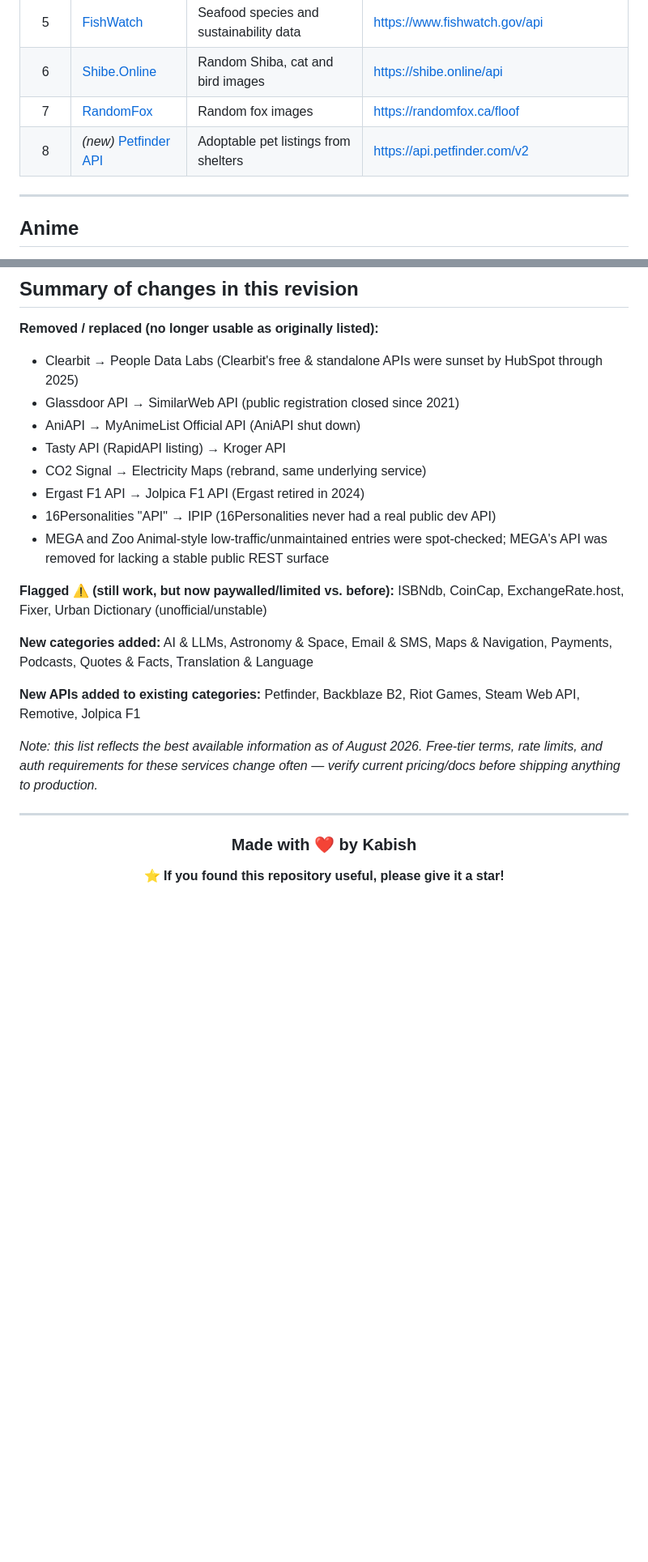
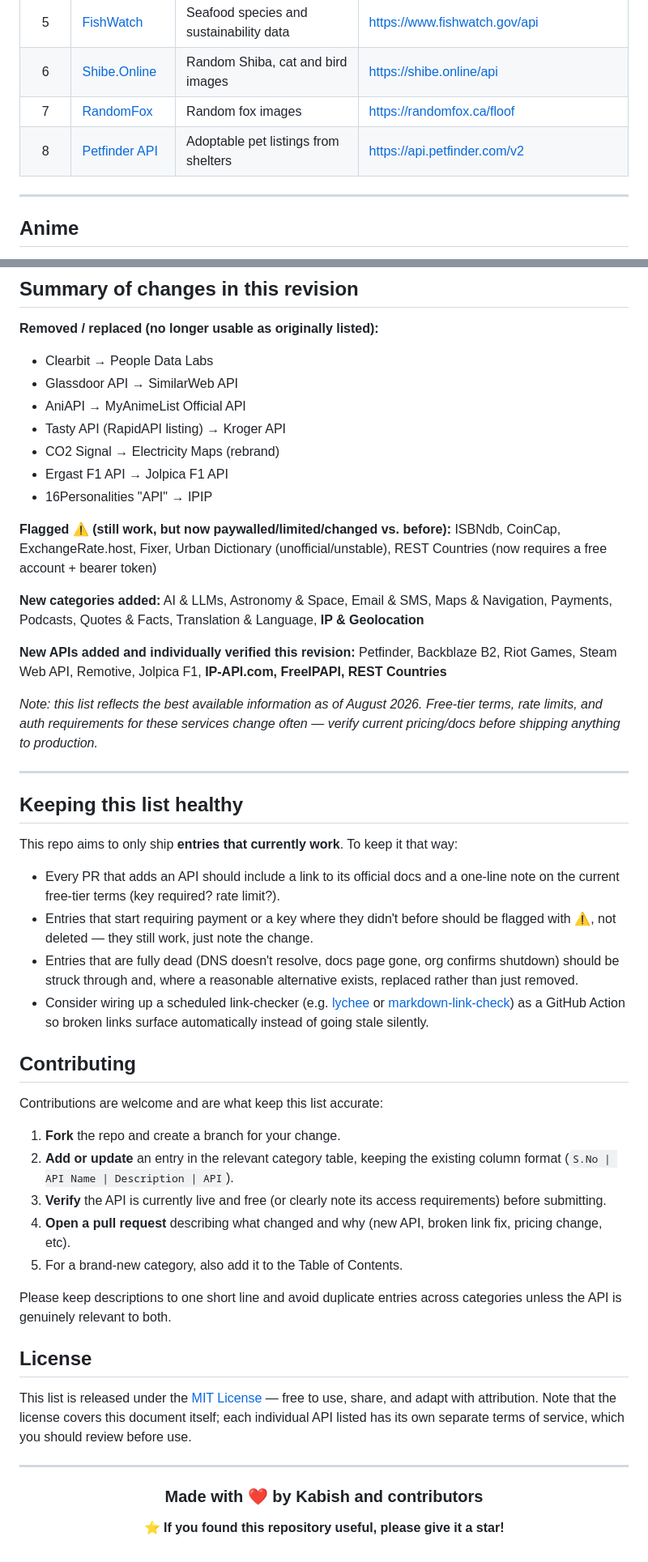
Before and after one commit to kabishS/APIs-Hub, a Markdown page: README.md, 2 parts joined by grey strips. Shown at 81% size. Rendered like a GitHub page; blank space fills up the shorter version.

```diff
--- a/README.md
+++ b/README.md
@@ -99,7 +103,7 @@
 | 5 | [FishWatch](https://www.fishwatch.gov/developers) | Seafood species and sustainability data | https://www.fishwatch.gov/api |
 | 6 | [Shibe.Online](https://shibe.online/) | Random Shiba, cat and bird images | https://shibe.online/api |
 | 7 | [RandomFox](https://randomfox.ca/) | Random fox images | https://randomfox.ca/floof |
-| 8 | *(new)* [Petfinder API](https://www.petfinder.com/developers/) | Adoptable pet listings from shelters | https://api.petfinder.com/v2 |
+| 8 | [Petfinder API](https://www.petfinder.com/developers/) | Adoptable pet listings from shelters | https://api.petfinder.com/v2 |
 
 ---
 
@@ -845,29 +855,55 @@
 ## Summary of changes in this revision
 
 **Removed / replaced (no longer usable as originally listed):**
-- Clearbit → People Data Labs (Clearbit's free & standalone APIs were sunset by HubSpot through 2025)
-- Glassdoor API → SimilarWeb API (public registration closed since 2021)
-- AniAPI → MyAnimeList Official API (AniAPI shut down)
+- Clearbit → People Data Labs
+- Glassdoor API → SimilarWeb API
+- AniAPI → MyAnimeList Official API
 - Tasty API (RapidAPI listing) → Kroger API
-- CO2 Signal → Electricity Maps (rebrand, same underlying service)
-- Ergast F1 API → Jolpica F1 API (Ergast retired in 2024)
-- 16Personalities "API" → IPIP (16Personalities never had a real public dev API)
-- MEGA and Zoo Animal-style low-traffic/unmaintained entries were spot-checked; MEGA's API was removed for lacking a stable public REST surface
+- CO2 Signal → Electricity Maps (rebrand)
+- Ergast F1 API → Jolpica F1 API
+- 16Personalities "API" → IPIP
 
-**Flagged ⚠️ (still work, but now paywalled/limited vs. before):**
-ISBNdb, CoinCap, ExchangeRate.host, Fixer, Urban Dictionary (unofficial/unstable)
+**Flagged ⚠️ (still work, but now paywalled/limited/changed vs. before):**
+ISBNdb, CoinCap, ExchangeRate.host, Fixer, Urban Dictionary (unofficial/unstable), REST Countries (now requires a free account + bearer token)
 
-**New categories added:** AI & LLMs, Astronomy & Space, Email & SMS, Maps & Navigation, Payments, Podcasts, Quotes & Facts, Translation & Language
+**New categories added:** AI & LLMs, Astronomy & Space, Email & SMS, Maps & Navigation, Payments, Podcasts, Quotes & Facts, Translation & Language, **IP & Geolocation**
 
-**New APIs added to existing categories:** Petfinder, Backblaze B2, Riot Games, Steam Web API, Remotive, Jolpica F1
+**New APIs added and individually verified this revision:** Petfinder, Backblaze B2, Riot Games, Steam Web API, Remotive, Jolpica F1, **IP-API.com, FreeIPAPI, REST Countries**
 
 *Note: this list reflects the best available information as of August 2026. Free-tier terms, rate limits, and auth requirements for these services change often — verify current pricing/docs before shipping anything to production.*
 
 ---
 
+## Keeping this list healthy
+
+This repo aims to only ship **entries that currently work**. To keep it that way:
+
+- Every PR that adds an API should include a link to its official docs and a one-line note on the current free-tier terms (key required? rate limit?).
+- Entries that start requiring payment or a key where they didn't before should be flagged with ⚠️, not deleted — they still work, just note the change.
+- Entries that are fully dead (DNS doesn't resolve, docs page gone, org confirms shutdown) should be struck through and, where a reasonable alternative exists, replaced rather than just removed.
+- Consider wiring up a scheduled link-checker (e.g. [lychee](https://github.com/lycheeverse/lychee) or [markdown-link-check](https://github.com/tcort/markdown-link-check)) as a GitHub Action so broken links surface automatically instead of going stale silently.
+
+## Contributing
+
+Contributions are welcome and are what keep this list accurate:
+
+1. **Fork** the repo and create a branch for your change.
+2. **Add or update** an entry in the relevant category table, keeping the existing column format (`S.No | API Name | Description | API`).
+3. **Verify** the API is currently live and free (or clearly note its access requirements) before submitting.
+4. **Open a pull request** describing what changed and why (new API, broken link fix, pricing change, etc).
+5. For a brand-new category, also add it to the Table of Contents.
+
+Please keep descriptions to one short line and avoid duplicate entries across categories unless the API is genuinely relevant to both.
+
+## License
+
+This list is released under the [MIT License](https://opensource.org/licenses/MIT) — free to use, share, and adapt with attribution. Note that the license covers this document itself; each individual API listed has its own separate terms of service, which you should review before use.
+
+---
+
 <div align="center">
 
-### Made with ❤️ by **Kabish**
+### Made with ❤️ by **Kabish** and contributors
 
 ⭐ **If you found this repository useful, please give it a star!**
 
```
Also changed, not shown: other parts of README.md (+29 -19 lines).
